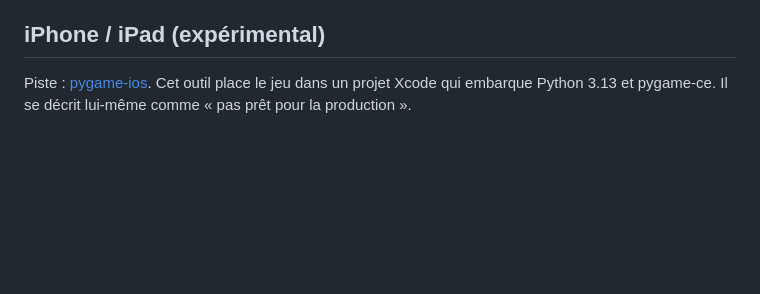
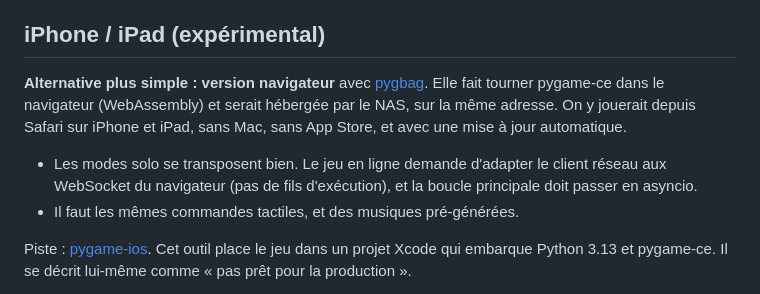
Before and after one commit to thomas-pns/neon-breaker, a Markdown page: FEUILLE_DE_ROUTE.md, the part around the change. GitHub-like rendering; blank space fills up the shorter version.

Commit message:
Feuille de route : alternative navigateur (pygbag)
Co-Authored-By: Claude Opus 5.5 <noreply@anthropic.com>
Claude-Session: https://claude.ai/code/session_01R5CXEH4QojF1QY2pysbt43

```diff
--- a/FEUILLE_DE_ROUTE.md
+++ b/FEUILLE_DE_ROUTE.md
@@ -182,6 +182,15 @@ touche **votre** raquette. Pistes, de la plus rentable à la plus lourde :
 
 ## iPhone / iPad (expérimental)
 
+**Alternative plus simple : version navigateur** avec [pygbag](https://pygame-web.github.io/).
+Elle fait tourner pygame-ce dans le navigateur (WebAssembly) et serait hébergée par le NAS, sur
+la même adresse. On y jouerait depuis Safari sur iPhone et iPad, sans Mac, sans App Store, et
+avec une mise à jour automatique.
+- Les modes solo se transposent bien. Le jeu en ligne demande d'adapter le client réseau aux
+  WebSocket du navigateur (pas de fils d'exécution), et la boucle principale doit passer en asyncio.
+- Il faut les mêmes commandes tactiles, et des musiques pré-générées.
+
+
 Piste : [pygame-ios](https://github.com/seekerluke/pygame-ios). Cet outil place le jeu dans un
 projet Xcode qui embarque Python 3.13 et pygame-ce. Il se décrit lui-même comme « pas prêt pour
 la production ».
```
